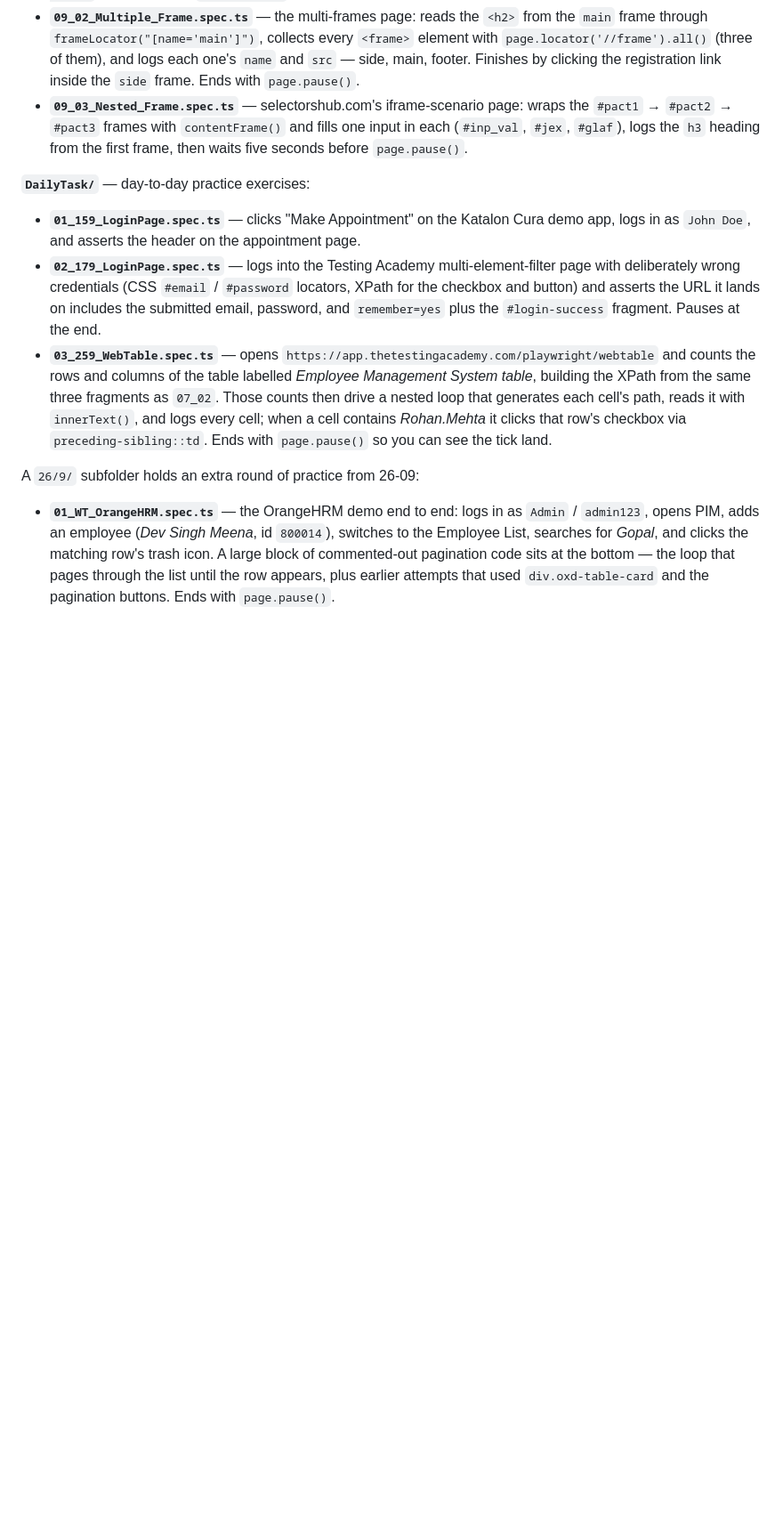
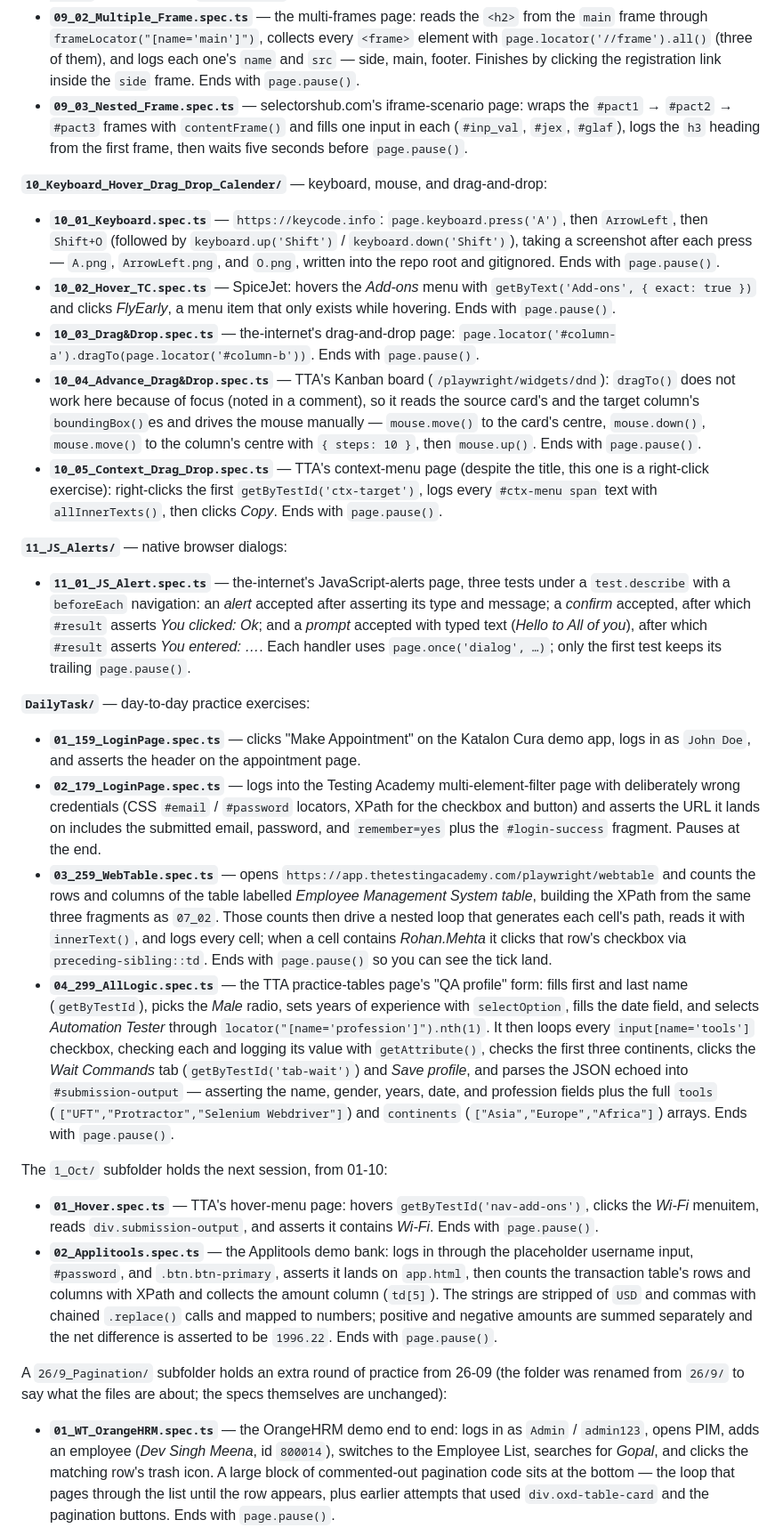
Before and after one commit to mycollection1973-jonty/LearningPlayWrightFundamentals3X, a Markdown page: README.md, the part around one of its changes. Shown at 89% size. Rendered like a GitHub page; blank space fills up the shorter version.

```diff
--- a/README.md
+++ b/README.md
@@ -187,13 +199,31 @@ Files ending in `.spec.ts` are picked up automatically from anywhere under `test
 - **`09_02_Multiple_Frame.spec.ts`** — the multi-frames page: reads the `<h2>` from the `main` frame through `frameLocator("[name='main']")`, collects every `<frame>` element with `page.locator('//frame').all()` (three of them), and logs each one's `name` and `src` — side, main, footer. Finishes by clicking the registration link inside the `side` frame. Ends with `page.pause()`.
 - **`09_03_Nested_Frame.spec.ts`** — selectorshub.com's iframe-scenario page: wraps the `#pact1` → `#pact2` → `#pact3` frames with `contentFrame()` and fills one input in each (`#inp_val`, `#jex`, `#glaf`), logs the `h3` heading from the first frame, then waits five seconds before `page.pause()`.
 
+**`10_Keyboard_Hover_Drag_Drop_Calender/`** — keyboard, mouse, and drag-and-drop:
+
+- **`10_01_Keyboard.spec.ts`** — `https://keycode.info`: `page.keyboard.press('A')`, then `ArrowLeft`, then `Shift+O` (followed by `keyboard.up('Shift')` / `keyboard.down('Shift')`), taking a screenshot after each press — `A.png`, `ArrowLeft.png`, and `O.png`, written into the repo root and gitignored. Ends with `page.pause()`.
+- **`10_02_Hover_TC.spec.ts`** — SpiceJet: hovers the *Add-ons* menu with `getByText('Add-ons', { exact: true })` and clicks *FlyEarly*, a menu item that only exists while hovering. Ends with `page.pause()`.
+- **`10_03_Drag&Drop.spec.ts`** — the-internet's drag-and-drop page: `page.locator('#column-a').dragTo(page.locator('#column-b'))`. Ends with `page.pause()`.
+- **`10_04_Advance_Drag&Drop.spec.ts`** — TTA's Kanban board (`/playwright/widgets/dnd`): `dragTo()` does not work here because of focus (noted in a comment), so it reads the source card's and the target column's `boundingBox()`es and drives the mouse manually — `mouse.move()` to the card's centre, `mouse.down()`, `mouse.move()` to the column's centre with `{ steps: 10 }`, then `mouse.up()`. Ends with `page.pause()`.
+- **`10_05_Context_Drag_Drop.spec.ts`** — TTA's context-menu page (despite the title, this one is a right-click exercise): right-clicks the first `getByTestId('ctx-target')`, logs every `#ctx-menu span` text with `allInnerTexts()`, then clicks *Copy*. Ends with `page.pause()`.
+
+**`11_JS_Alerts/`** — native browser dialogs:
+
+- **`11_01_JS_Alert.spec.ts`** — the-internet's JavaScript-alerts page, three tests under a `test.describe` with a `beforeEach` navigation: an *alert* accepted after asserting its type and message; a *confirm* accepted, after which `#result` asserts *You clicked: Ok*; and a *prompt* accepted with typed text (*Hello to All of you*), after which `#result` asserts *You entered: …*. Each handler uses `page.once('dialog', …)`; only the first test keeps its trailing `page.pause()`.
+
 **`DailyTask/`** — day-to-day practice exercises:
 
 - **`01_159_LoginPage.spec.ts`** — clicks "Make Appointment" on the Katalon Cura demo app, logs in as `John Doe`, and asserts the header on the appointment page.
 - **`02_179_LoginPage.spec.ts`** — logs into the Testing Academy multi-element-filter page with deliberately wrong credentials (CSS `#email` / `#password` locators, XPath for the checkbox and button) and asserts the URL it lands on includes the submitted email, password, and `remember=yes` plus the `#login-success` fragment. Pauses at the end.
 - **`03_259_WebTable.spec.ts`** — opens `https://app.thetestingacademy.com/playwright/webtable` and counts the rows and columns of the table labelled *Employee Management System table*, building the XPath from the same three fragments as `07_02`. Those counts then drive a nested loop that generates each cell's path, reads it with `innerText()`, and logs every cell; when a cell contains *Rohan.Mehta* it clicks that row's checkbox via `preceding-sibling::td`. Ends with `page.pause()` so you can see the tick land.
+- **`04_299_AllLogic.spec.ts`** — the TTA practice-tables page's "QA profile" form: fills first and last name (`getByTestId`), picks the *Male* radio, sets years of experience with `selectOption`, fills the date field, and selects *Automation Tester* through `locator("[name='profession']").nth(1)`. It then loops every `input[name='tools']` checkbox, checking each and logging its value with `getAttribute()`, checks the first three continents, clicks the *Wait Commands* tab (`getByTestId('tab-wait')`) and *Save profile*, and parses the JSON echoed into `#submission-output` — asserting the name, gender, years, date, and profession fields plus the full `tools` (`["UFT","Protractor","Selenium Webdriver"]`) and `continents` (`["Asia","Europe","Africa"]`) arrays. Ends with `page.pause()`.
 
-A `26/9/` subfolder holds an extra round of practice from 26-09:
+The `1_Oct/` subfolder holds the next session, from 01-10:
+
+- **`01_Hover.spec.ts`** — TTA's hover-menu page: hovers `getByTestId('nav-add-ons')`, clicks the *Wi-Fi* menuitem, reads `div.submission-output`, and asserts it contains *Wi-Fi*. Ends with `page.pause()`.
+- **`02_Applitools.spec.ts`** — the Applitools demo bank: logs in through the placeholder username input, `#password`, and `.btn.btn-primary`, asserts it lands on `app.html`, then counts the transaction table's rows and columns with XPath and collects the amount column (`td[5]`). The strings are stripped of `USD` and commas with chained `.replace()` calls and mapped to numbers; positive and negative amounts are summed separately and the net difference is asserted to be `1996.22`. Ends with `page.pause()`.
+
+A `26/9_Pagination/` subfolder holds an extra round of practice from 26-09 (the folder was renamed from `26/9/` to say what the files are about; the specs themselves are unchanged):
 
 - **`01_WT_OrangeHRM.spec.ts`** — the OrangeHRM demo end to end: logs in as `Admin` / `admin123`, opens PIM, adds an employee (*Dev Singh Meena*, id `800014`), switches to the Employee List, searches for *Gopal*, and clicks the matching row's trash icon. A large block of commented-out pagination code sits at the bottom — the loop that pages through the list until the row appears, plus earlier attempts that used `div.oxd-table-card` and the pagination buttons. Ends with `page.pause()`.
 - **`02_WT_FLipkart.spec.ts`** — Flipkart: dismisses the login popup (`//span[@role='button']`), searches *DSLR Camera* through `getByRole('textbox', { name: 'Search for Products, Brands and More' })`, then loops the results pages — on each page it logs every camera name (`div.RG5Slk`) and price (`div.hZ3P6w.DeU9vF`), follows the *Next* link's `href` with `page.goto()`, and stops when there is no Next link or no `href`. Ends with `page.pause()`.
```
Also changed, not shown: other parts of README.md (+19 -7 lines).
